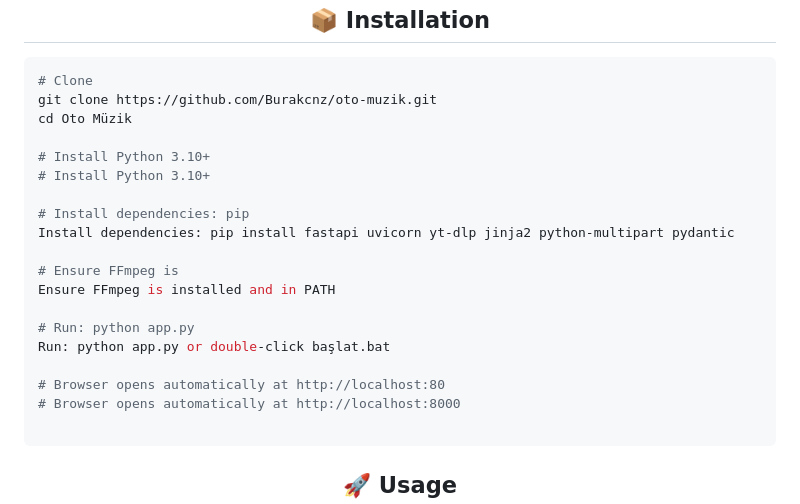
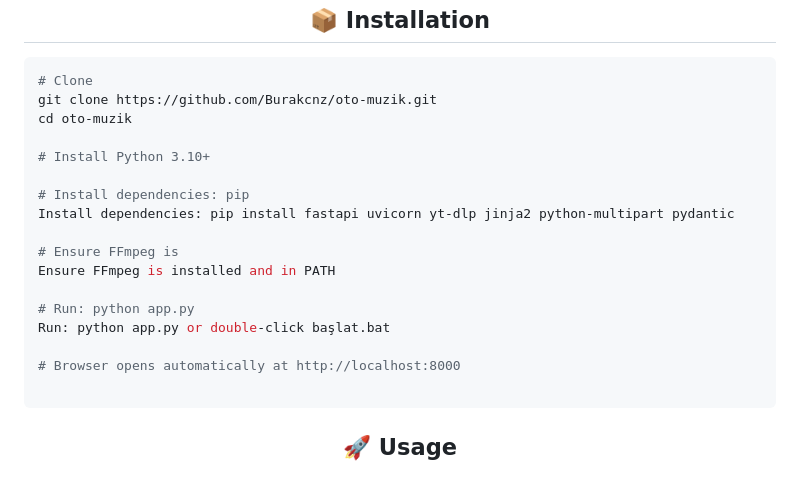
Before and after one commit to Burakcnz/oto-muzik, a Markdown page: README.md, the part around the change. GitHub-like rendering; blank space fills up the shorter version.

Commit message:
Güncelleme - GitHub Asistan ile güncellendi

````diff
--- a/README.md
+++ b/README.md
@@ -48,9 +48,8 @@
 ```bash
 # Clone
 git clone https://github.com/Burakcnz/oto-muzik.git
-cd Oto Müzik
+cd oto-muzik
 
-# Install Python 3.10+
 # Install Python 3.10+
 
 # Install dependencies: pip
@@ -62,7 +61,6 @@ Ensure FFmpeg is installed and in PATH
 # Run: python app.py
 Run: python app.py or double-click başlat.bat
 
-# Browser opens automatically at http://localhost:80
 # Browser opens automatically at http://localhost:8000
 
 ```
````
